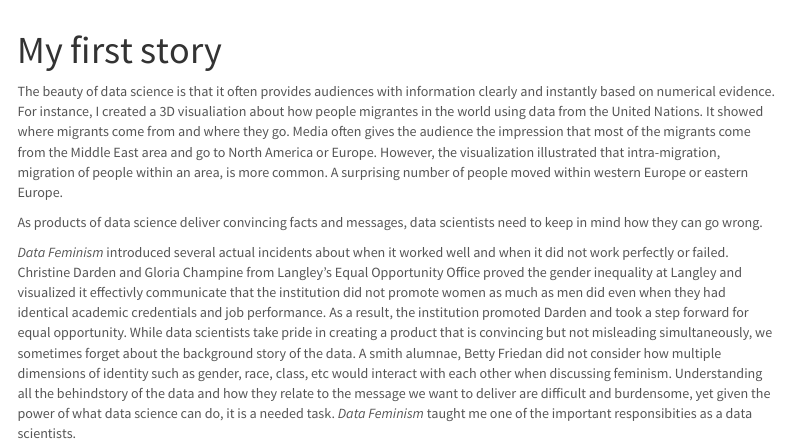
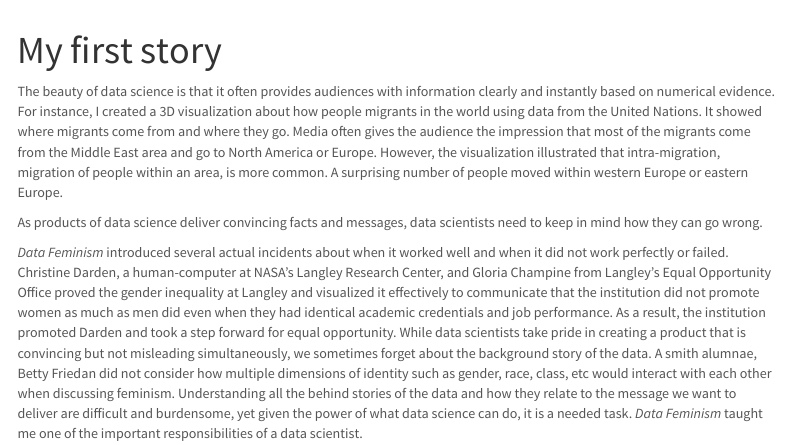
Before and after one commit to hnhirano/blog-1, an R Markdown document (www/post1.Rmd): the page in a window 1100 px wide, from 60 px down. Rendered offline with R 4.5, knitr and Pandoc, with nearby package versions; menus at the side of the page are left out.

Commit message:
Fix grammar and added details

```diff
--- a/www/post1.Rmd
+++ b/www/post1.Rmd
@@ -2,8 +2,8 @@
 title: "My first story"
 ---
 
-The beauty of data science is that it often provides audiences with information clearly and instantly based on numerical evidence. For instance, I created a 3D visualiation about how people migrantes in the world using data from the United Nations. It showed where migrants come from and where they go. Media often gives the audience the impression that most of the migrants come from the Middle East area and go to North America or Europe. However, the visualization illustrated that intra-migration, migration of people within an area, is more common. A surprising number of people moved within western Europe or eastern Europe.
+The beauty of data science is that it often provides audiences with information clearly and instantly based on numerical evidence. For instance, I created a 3D visualization about how people migrants in the world using data from the United Nations. It showed where migrants come from and where they go. Media often gives the audience the impression that most of the migrants come from the Middle East area and go to North America or Europe. However, the visualization illustrated that intra-migration, migration of people within an area, is more common. A surprising number of people moved within western Europe or eastern Europe.
 
 As products of data science deliver convincing facts and messages, data scientists need to keep in mind how they can go wrong.
 
-*Data Feminism* introduced several actual incidents about when it worked well and when it did not work perfectly or failed. Christine Darden and Gloria Champine from Langley’s Equal Opportunity Office proved the gender inequality at Langley and visualized it effectivly communicate that the institution did not promote women as much as men did even when they had identical academic credentials and job performance. As a result, the institution promoted Darden and took a step forward for equal opportunity. While data scientists take pride in creating a product that is convincing but not misleading simultaneously, we sometimes forget about the background story of the data. A smith alumnae, Betty Friedan did not consider how multiple dimensions of identity such as gender, race, class, etc would interact with each other when discussing feminism. Understanding all the behindstory of the data and how they relate to the message we want to deliver are difficult and burdensome, yet given the power of what data science can do, it is a needed task. *Data Feminism* taught me one of the important responsibities as a data scientists.
+*Data Feminism* introduced several actual incidents about when it worked well and when it did not work perfectly or failed. Christine Darden, a human-computer at NASA’s Langley Research Center, and Gloria Champine from Langley’s Equal Opportunity Office proved the gender inequality at Langley and visualized it effectively to communicate that the institution did not promote women as much as men did even when they had identical academic credentials and job performance. As a result, the institution promoted Darden and took a step forward for equal opportunity. While data scientists take pride in creating a product that is convincing but not misleading simultaneously, we sometimes forget about the background story of the data. A smith alumnae, Betty Friedan did not consider how multiple dimensions of identity such as gender, race, class, etc would interact with each other when discussing feminism. Understanding all the behind stories of the data and how they relate to the message we want to deliver are difficult and burdensome, yet given the power of what data science can do, it is a needed task. *Data Feminism* taught me one of the important responsibilities of a data scientist.
```
Also changed, not shown: 1 other file.
